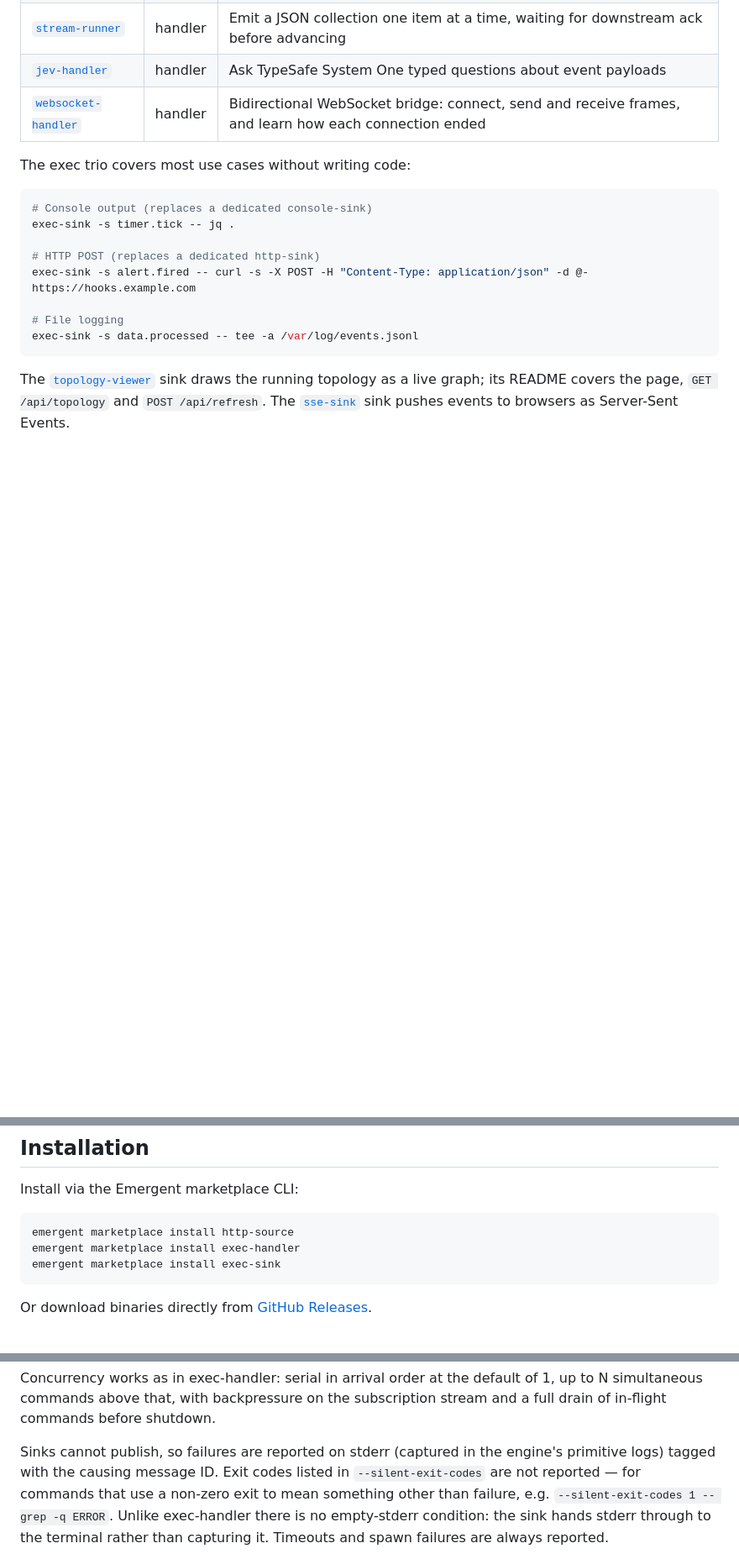
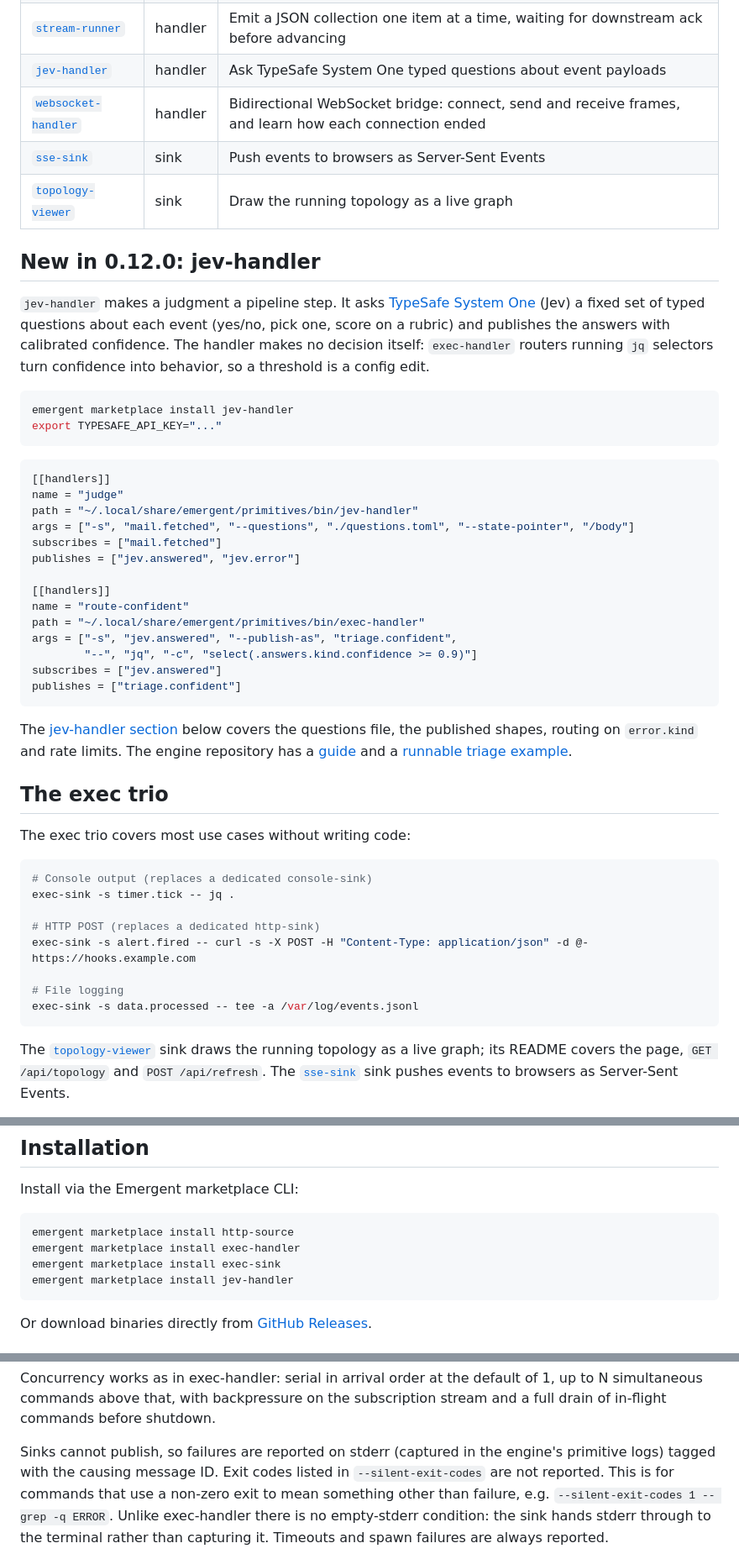
Before and after one commit to Govcraft/emergent-primitives, a Markdown page: README.md, 3 parts joined by grey strips. Shown at 84% size. Drawn GitHub-style; blank space fills up the shorter version.

````diff
--- a/README.md
+++ b/README.md
@@ -13,6 +13,38 @@ Official marketplace primitives for the [Emergent](https://github.com/Govcraft/e
 | [`stream-runner`](primitives/stream-runner/) | handler | Emit a JSON collection one item at a time, waiting for downstream ack before advancing |
 | [`jev-handler`](primitives/jev-handler/) | handler | Ask TypeSafe System One typed questions about event payloads |
 | [`websocket-handler`](primitives/websocket-handler/) | handler | Bidirectional WebSocket bridge: connect, send and receive frames, and learn how each connection ended |
+| [`sse-sink`](primitives/sse-sink/) | sink | Push events to browsers as Server-Sent Events |
+| [`topology-viewer`](primitives/topology-viewer/) | sink | Draw the running topology as a live graph |
+
+## New in 0.12.0: jev-handler
+
+`jev-handler` makes a judgment a pipeline step. It asks [TypeSafe System One](https://docs.typesafe.ai) (Jev) a fixed set of typed questions about each event (yes/no, pick one, score on a rubric) and publishes the answers with calibrated confidence. The handler makes no decision itself: `exec-handler` routers running `jq` selectors turn confidence into behavior, so a threshold is a config edit.
+
+```bash
+emergent marketplace install jev-handler
+export TYPESAFE_API_KEY="..."
+```
+
+```toml
+[[handlers]]
+name = "judge"
+path = "~/.local/share/emergent/primitives/bin/jev-handler"
+args = ["-s", "mail.fetched", "--questions", "./questions.toml", "--state-pointer", "/body"]
+subscribes = ["mail.fetched"]
+publishes = ["jev.answered", "jev.error"]
+
+[[handlers]]
+name = "route-confident"
+path = "~/.local/share/emergent/primitives/bin/exec-handler"
+args = ["-s", "jev.answered", "--publish-as", "triage.confident",
+        "--", "jq", "-c", "select(.answers.kind.confidence >= 0.9)"]
+subscribes = ["jev.answered"]
+publishes = ["triage.confident"]
+```
+
+The [jev-handler section](#jev-handler) below covers the questions file, the published shapes, routing on `error.kind` and rate limits. The engine repository has a [guide](https://github.com/Govcraft/emergent/blob/main/docs/primitives/jev-handler.md) and a [runnable triage example](https://github.com/Govcraft/emergent/tree/main/config/examples/jev-triage).
+
+## The exec trio
 
 The exec trio covers most use cases without writing code:
 
@@ -39,6 +71,7 @@ Install via the Emergent marketplace CLI:
 emergent marketplace install http-source
 emergent marketplace install exec-handler
 emergent marketplace install exec-sink
+emergent marketplace install jev-handler
 ```
 
 Or download binaries directly from [GitHub Releases](https://github.com/Govcraft/emergent-primitives/releases).
@@ -200,7 +233,7 @@ subscription stream and a full drain of in-flight commands before shutdown.
 
 Sinks cannot publish, so failures are reported on stderr (captured in the
 engine's primitive logs) tagged with the causing message ID. Exit codes listed
-in `--silent-exit-codes` are not reported — for commands that use a non-zero
+in `--silent-exit-codes` are not reported. This is for commands that use a non-zero
 exit to mean something other than failure, e.g.
 `--silent-exit-codes 1 -- grep -q ERROR`. Unlike exec-handler there is no
 empty-stderr condition: the sink hands stderr through to the terminal rather
````
Also changed, not shown: other parts of README.md (+16 -16 lines), primitives/jev-handler/README.md (added, +145 -0 lines).
